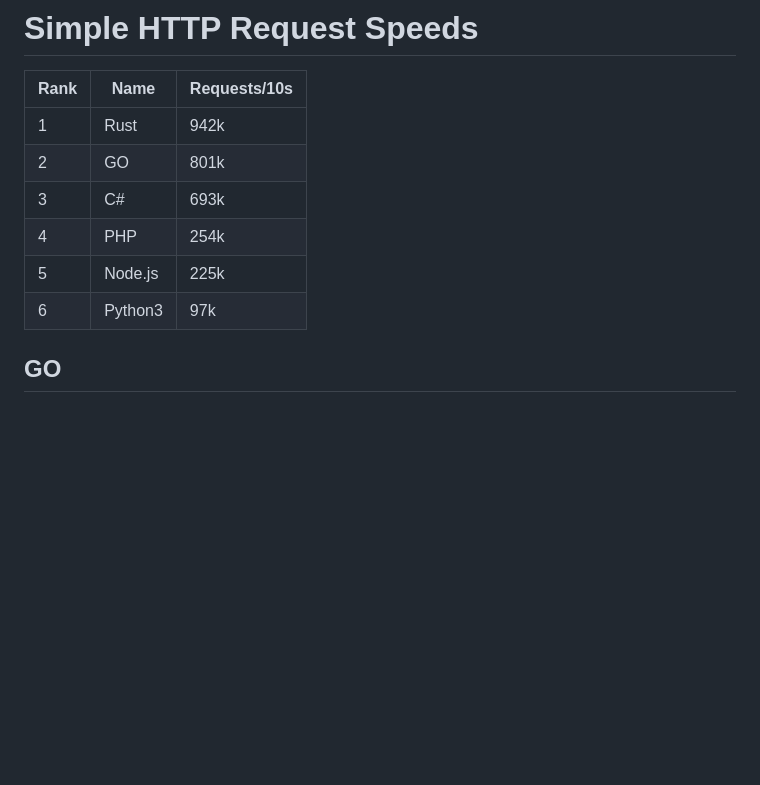
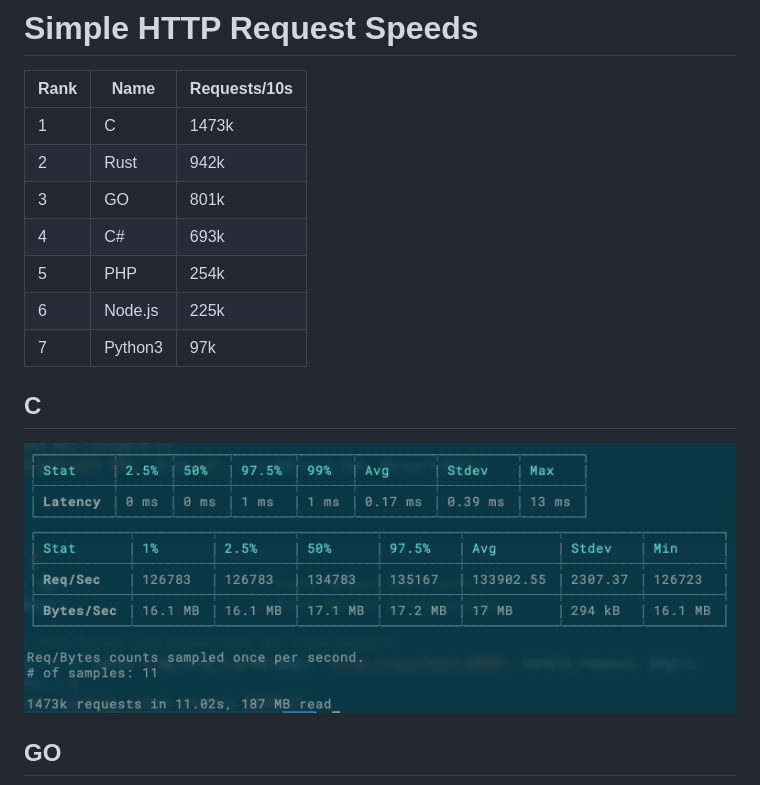
Before and after one commit to adrian-lorenz/simple-http-speed-test, a Markdown page: Readme.md, the part around the change. Drawn GitHub-style; pictures changed too: images/image-6.png (added); blank space fills up the shorter version.

Commit message:
Update language rankings in Readme.md and add C code example

```diff
--- a/Readme.md
+++ b/Readme.md
@@ -2,12 +2,17 @@
 
 |Rank| Name | Requests/10s |
 | ---| --- | ---|
-|1|Rust|942k|
-|2|GO|801k|
-|3|C#|693k|
-|4|PHP|254k|
-|5|Node.js|225k|
-|6|Python3|97k|
+|1|C|1473k|
+|2|Rust|942k|
+|3|GO|801k|
+|4|C#|693k|
+|5|PHP|254k|
+|6|Node.js|225k|
+|7|Python3|97k|
+
+## C
+
+![alt text](images/image-6.png)
 
 ## GO
 
```
Also changed, not shown: 3 other files.
